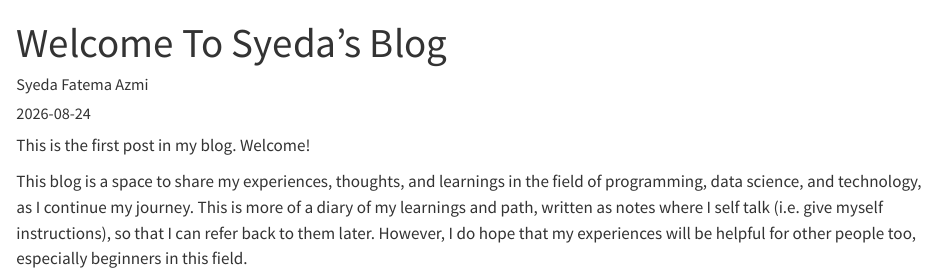
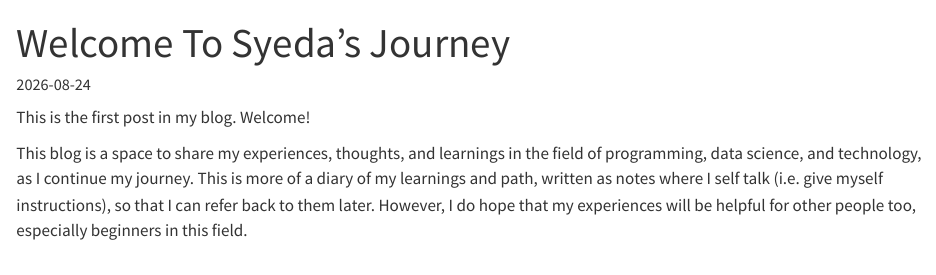
Before and after one commit to Syeda-Azmi/Syeda-Azmi.github.io, a Quarto document (posts/welcome/index.qmd): the page in a window 1100 px wide, from its top. Rendered offline with R 4.5, knitr and Pandoc in place of Quarto, with nearby package versions.

```diff
--- a/posts/welcome/index.qmd
+++ b/posts/welcome/index.qmd
@@ -1,6 +1,5 @@
 ---
-title: "Welcome To Syeda's Blog"
-author: "Syeda Fatema Azmi"
+title: "Welcome To Syeda's Journey"
 date: "2026-08-24"
 categories: [welcome]
 ---
```
Also changed, not shown: .quarto/idx/posts/welcome/index.qmd.json, docs/listings.json, docs/search.json, 7 other files.
